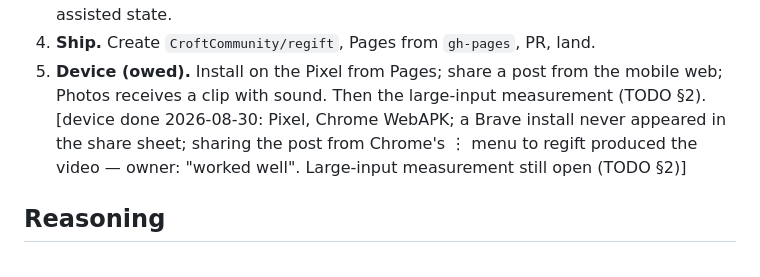
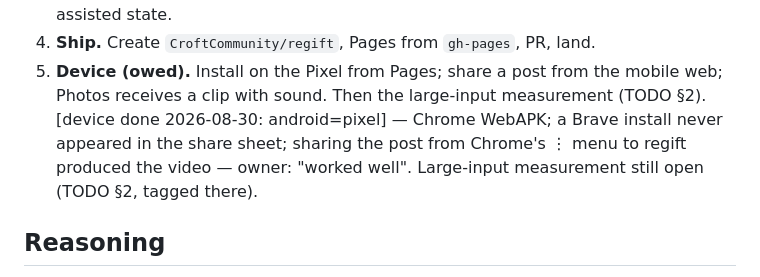
Before and after one commit to CroftCommunity/regift, a Markdown page: plans/2026-08-30-plan-regift-slice.md, the part around the change. Rendered like a GitHub page.

Commit message:
todo: tag the large-mux phone measurement; tokens, not prose, in the done tag
TODO §2 (measure a large mux on a real phone) is an owed device check with
no [device: …] tag, so the generated register could not see it; tagged
[device: android]. The plan's seated line carried prose inside the done
tag, which audit check 46 FLAGs — the tag now reads
[device done 2026-08-30: android=pixel] with the prose beside it, unchanged.

Co-Authored-By: Claude Fable 5.1 <noreply@anthropic.com>
Claude-Session: https://claude.ai/code/session_01G2oAeBVwoUj6XLbu1TPZSv

```diff
--- a/plans/2026-08-30-plan-regift-slice.md
+++ b/plans/2026-08-30-plan-regift-slice.md
@@ -56,7 +56,10 @@ Phases, each leaving the gate green:
    mobile-fit (element geometry), subpath, a11y both themes incl. the assisted state.
 4. **Ship.** Create `CroftCommunity/regift`, Pages from `gh-pages`, PR, land.
 5. **Device (owed).** Install on the Pixel from Pages; share a post from the mobile web;
-   Photos receives a clip with sound. Then the large-input measurement (TODO §2). [device done 2026-08-30: Pixel, Chrome WebAPK; a Brave install never appeared in the share sheet; sharing the post from Chrome's ⋮ menu to regift produced the video — owner: "worked well". Large-input measurement still open (TODO §2)]
+   Photos receives a clip with sound. Then the large-input measurement (TODO §2).
+   [device done 2026-08-30: android=pixel] — Chrome WebAPK; a Brave install never appeared
+   in the share sheet; sharing the post from Chrome's ⋮ menu to regift produced the video —
+   owner: "worked well". Large-input measurement still open (TODO §2, tagged there).
 
 ## Reasoning
 
```
Also changed, not shown: TODO.md (+1 -0 lines).
